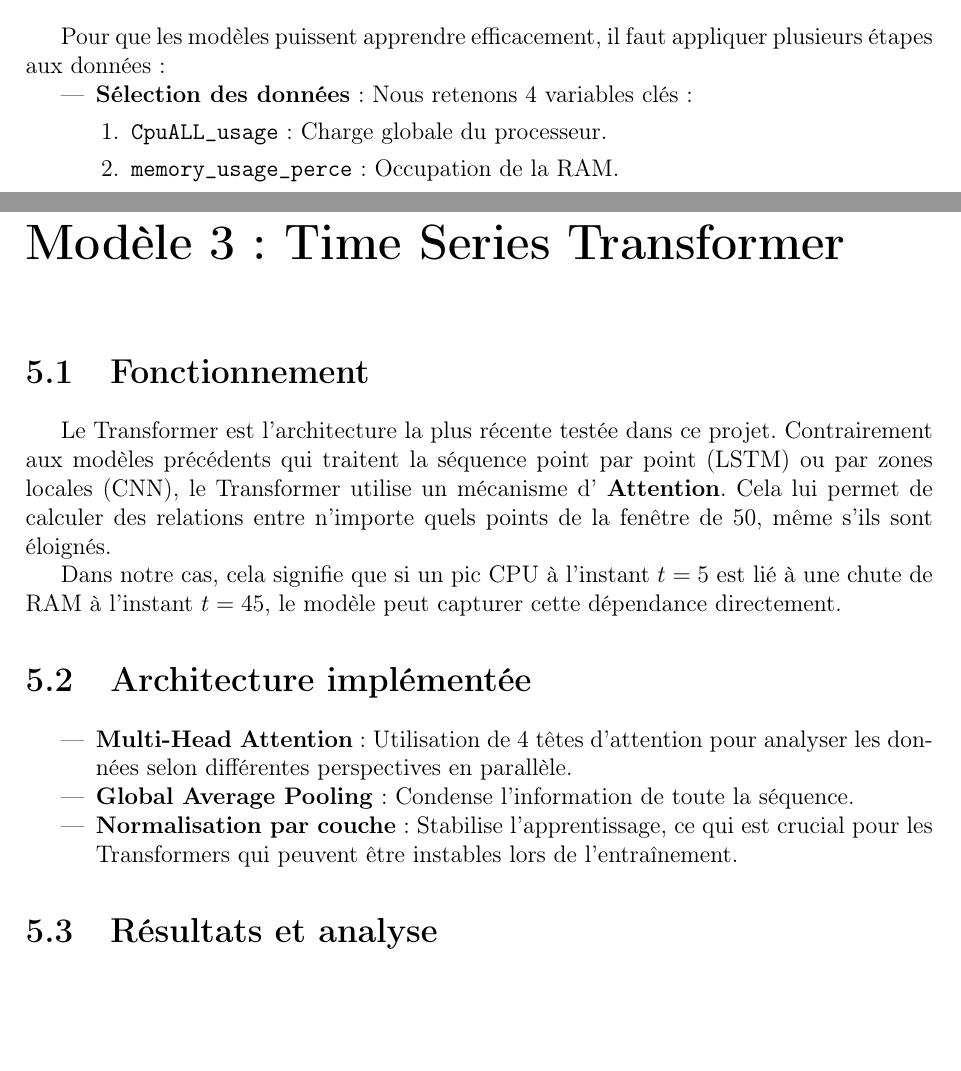
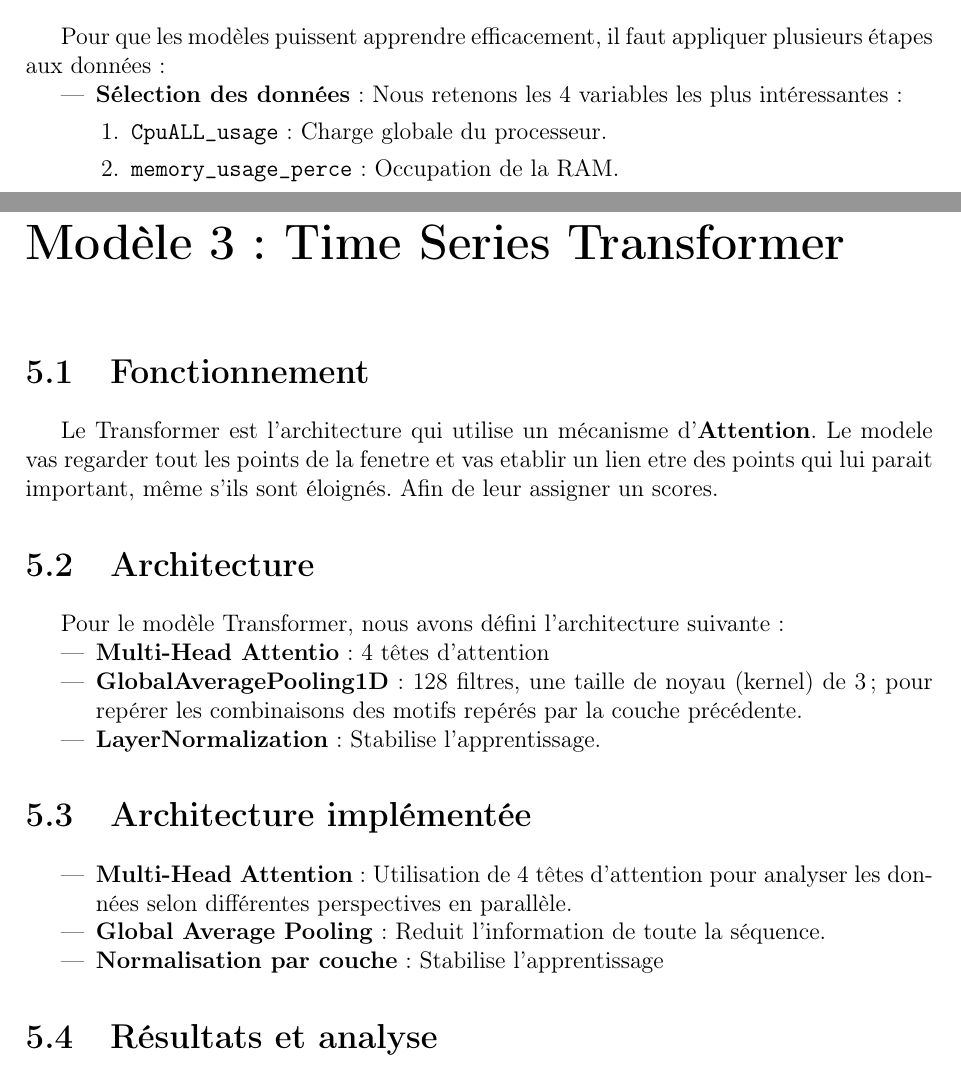
Before and after one commit to babycrashdev/m1_ia, a LaTeX document (rapport.tex): two parts of pages 6 and 16 of 18, joined at a grey line, cut so that both start at the same text, the shorter picture padded with empty space. Compiled offline with pdfLaTeX.

Commit message:
fix(rapport): modele Transformer
- Pas encore fini

```diff
--- a/rapport.tex
+++ b/rapport.tex
@@ -83,7 +83,7 @@ Avant de traiter les données, nous avons visualisé les signatures de chaque ca
 Pour que les modèles puissent apprendre efficacement, il faut appliquer plusieurs étapes aux données :
 
 \begin{itemize}
-    \item \textbf{Sélection des données} : Nous retenons 4 variables clés :
+    \item \textbf{Sélection des données} : Nous retenons les 4 variables les plus intéressantes :
     \begin{enumerate}
         \item \texttt{CpuALL\_usage} : Charge globale du processeur.
         \item \texttt{memory\_usage\_perce} : Occupation de la RAM.
@@ -360,15 +360,21 @@ L'amélioration porte sur la classe \textbf{Mémoire} ; en rendant les erreurs p
 \chapter{Modèle 3 : Time Series Transformer}
 
 \section{Fonctionnement}
-Le Transformer est l'architecture la plus récente testée dans ce projet. Contrairement aux modèles précédents qui traitent la séquence point par point (LSTM) ou par zones locales (CNN), le Transformer utilise un mécanisme d' \textbf{Attention}. Cela lui permet de calculer des relations entre n'importe quels points de la fenêtre de 50, même s'ils sont éloignés.
+Le Transformer est l'architecture qui utilise un mécanisme d'\textbf{Attention}. Le modele vas regarder tout les points de la fenetre et vas etablir un lien etre des points qui lui parait important, même s'ils sont éloignés. Afin de leur assigner un scores.
 
-Dans notre cas, cela signifie que si un pic CPU à l'instant $t=5$ est lié à une chute de RAM à l'instant $t=45$, le modèle peut capturer cette dépendance directement.
+\section{Architecture}
+Pour le modèle Transformer, nous avons défini l'architecture suivante :
+\begin{itemize}
+    \item \textbf{Multi-Head Attentio} : 4 têtes d'attention
+    \item \textbf{GlobalAveragePooling1D} : 128 filtres, une taille de noyau (kernel) de 3 ; pour repérer les combinaisons des motifs repérés par la couche précédente.
+    \item \textbf{LayerNormalization} : Stabilise l'apprentissage.
+\end{itemize}
 
 \section{Architecture implémentée}
 \begin{itemize}
     \item \textbf{Multi-Head Attention} : Utilisation de 4 têtes d'attention pour analyser les données selon différentes perspectives en parallèle.
-    \item \textbf{Global Average Pooling} : Condense l'information de toute la séquence.
-    \item \textbf{Normalisation par couche} : Stabilise l'apprentissage, ce qui est crucial pour les Transformers qui peuvent être instables lors de l'entraînement.
+    \item \textbf{Global Average Pooling} : Reduit l'information de toute la séquence.
+    \item \textbf{Normalisation par couche} : Stabilise l'apprentissage
 \end{itemize}
 
 \section{Résultats et analyse}
```
Also changed, not shown: journal.md (+8 -0 lines).
